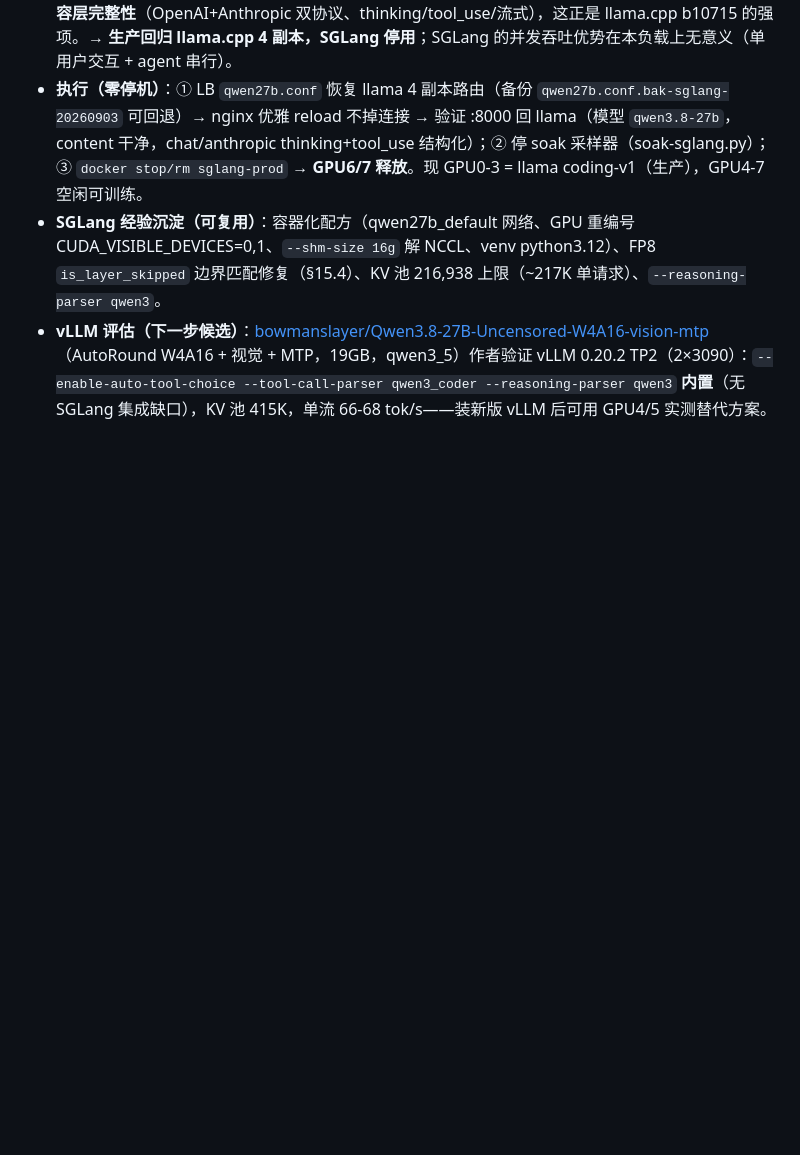
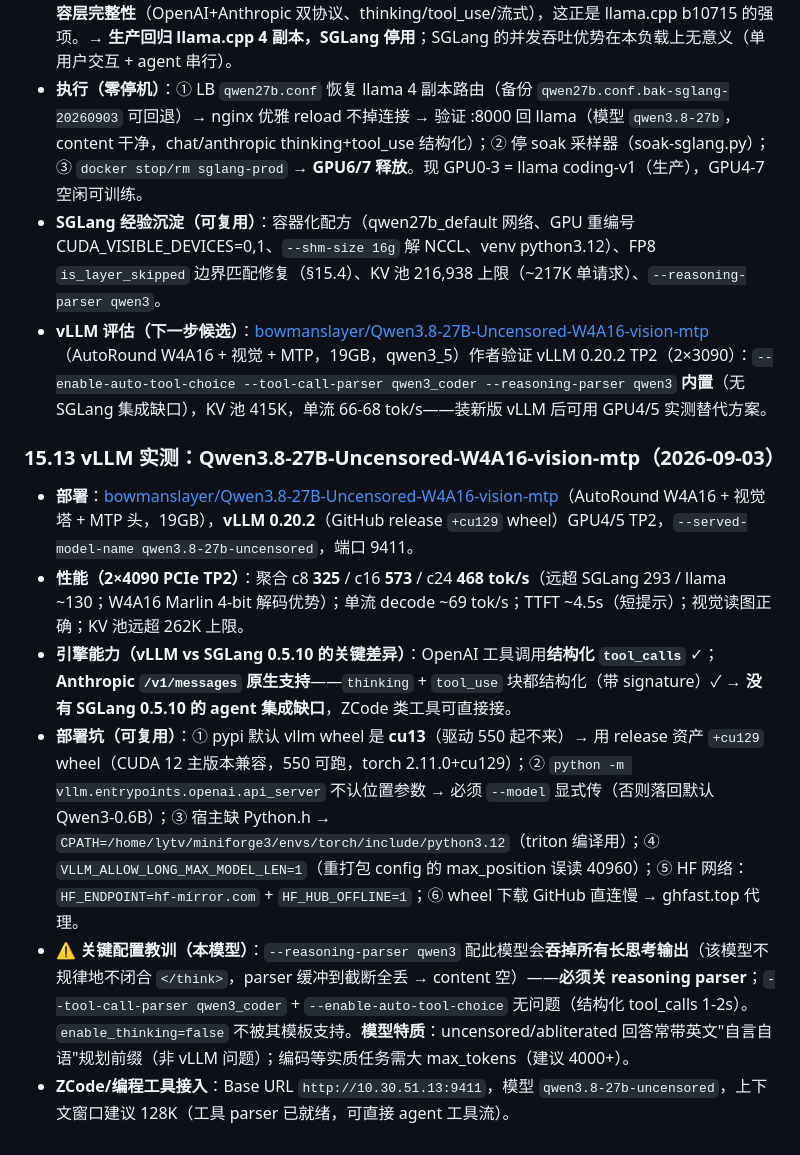
Before and after one commit to pwl1987/qwen3.8-27b-8x4090-stack, a Markdown page: docs/QWEN27B-ANALYSIS.md, the part around the change. Rendered like a GitHub page; blank space fills up the shorter version.

Commit message:
docs: §15.13 vLLM 0.20.2 实测(AutoRound W4A16 uncensored-vision, GPU4/5)——聚合573/单流69/视觉OK/Anthropic thinking+tool_use结构化; 记录部署坑与 reasoning-parser 吞输出教训

```diff
--- a/docs/QWEN27B-ANALYSIS.md
+++ b/docs/QWEN27B-ANALYSIS.md
@@ -993,3 +993,13 @@ SGLang 链（每候选）：生成(SGLang 专用实例) → 过滤 → QLoRA →
 - **执行（零停机）**：① LB `qwen27b.conf` 恢复 llama 4 副本路由（备份 `qwen27b.conf.bak-sglang-20260903` 可回退）→ nginx 优雅 reload 不掉连接 → 验证 :8000 回 llama（模型 `qwen3.8-27b`，content 干净，chat/anthropic thinking+tool_use 结构化）；② 停 soak 采样器（soak-sglang.py）；③ `docker stop/rm sglang-prod` → **GPU6/7 释放**。现 GPU0-3 = llama coding-v1（生产），GPU4-7 空闲可训练。
 - **SGLang 经验沉淀（可复用）**：容器化配方（qwen27b_default 网络、GPU 重编号 CUDA_VISIBLE_DEVICES=0,1、`--shm-size 16g` 解 NCCL、venv python3.12）、FP8 `is_layer_skipped` 边界匹配修复（§15.4）、KV 池 216,938 上限（~217K 单请求）、`--reasoning-parser qwen3`。
 - **vLLM 评估（下一步候选）**：[bowmanslayer/Qwen3.8-27B-Uncensored-W4A16-vision-mtp](https://huggingface.co/bowmanslayer/Qwen3.8-27B-Uncensored-W4A16-vision-mtp)（AutoRound W4A16 + 视觉 + MTP，19GB，qwen3_5）作者验证 vLLM 0.20.2 TP2（2×3090）：`--enable-auto-tool-choice --tool-call-parser qwen3_coder --reasoning-parser qwen3` **内置**（无 SGLang 集成缺口），KV 池 415K，单流 66-68 tok/s——装新版 vLLM 后可用 GPU4/5 实测替代方案。
+
+
+### 15.13 vLLM 实测：Qwen3.8-27B-Uncensored-W4A16-vision-mtp（2026-09-03）
+
+- **部署**：[bowmanslayer/Qwen3.8-27B-Uncensored-W4A16-vision-mtp](https://huggingface.co/bowmanslayer/Qwen3.8-27B-Uncensored-W4A16-vision-mtp)（AutoRound W4A16 + 视觉塔 + MTP 头，19GB），**vLLM 0.20.2**（GitHub release `+cu129` wheel）GPU4/5 TP2，`--served-model-name qwen3.8-27b-uncensored`，端口 9411。
+- **性能（2×4090 PCIe TP2）**：聚合 c8 **325** / c16 **573** / c24 **468 tok/s**（远超 SGLang 293 / llama ~130；W4A16 Marlin 4-bit 解码优势）；单流 decode ~69 tok/s；TTFT ~4.5s（短提示）；视觉读图正确；KV 池远超 262K 上限。
+- **引擎能力（vLLM vs SGLang 0.5.10 的关键差异）**：OpenAI 工具调用**结构化 `tool_calls`** ✓；**Anthropic `/v1/messages` 原生支持**——`thinking` + `tool_use` 块都结构化（带 signature）✓ → **没有 SGLang 0.5.10 的 agent 集成缺口**，ZCode 类工具可直接接。
+- **部署坑（可复用）**：① pypi 默认 vllm wheel 是 **cu13**（驱动 550 起不来）→ 用 release 资产 `+cu129` wheel（CUDA 12 主版本兼容，550 可跑，torch 2.11.0+cu129）；② `python -m vllm.entrypoints.openai.api_server` 不认位置参数 → 必须 `--model` 显式传（否则落回默认 Qwen3-0.6B）；③ 宿主缺 Python.h → `CPATH=/home/lytv/miniforge3/envs/torch/include/python3.12`（triton 编译用）；④ `VLLM_ALLOW_LONG_MAX_MODEL_LEN=1`（重打包 config 的 max_position 误读 40960）；⑤ HF 网络：`HF_ENDPOINT=hf-mirror.com` + `HF_HUB_OFFLINE=1`；⑥ wheel 下载 GitHub 直连慢 → ghfast.top 代理。
+- **⚠ 关键配置教训（本模型）**：`--reasoning-parser qwen3` 配此模型会**吞掉所有长思考输出**（该模型不规律地不闭合 `</think>`，parser 缓冲到截断全丢 → content 空）——**必须关 reasoning parser**；`--tool-call-parser qwen3_coder` + `--enable-auto-tool-choice` 无问题（结构化 tool_calls 1-2s）。`enable_thinking=false` 不被其模板支持。**模型特质**：uncensored/abliterated 回答常带英文"自言自语"规划前缀（非 vLLM 问题）；编码等实质任务需大 max_tokens（建议 4000+）。
+- **ZCode/编程工具接入**：Base URL `http://10.30.51.13:9411`，模型 `qwen3.8-27b-uncensored`，上下文窗口建议 128K（工具 parser 已就绪，可直接 agent 工具流）。
```
